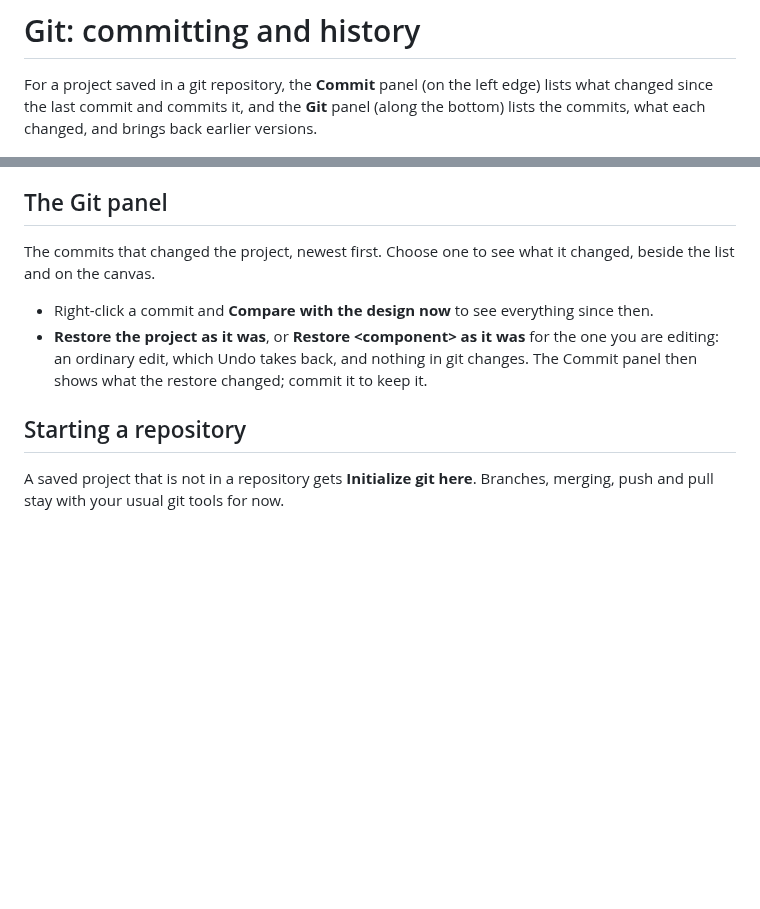
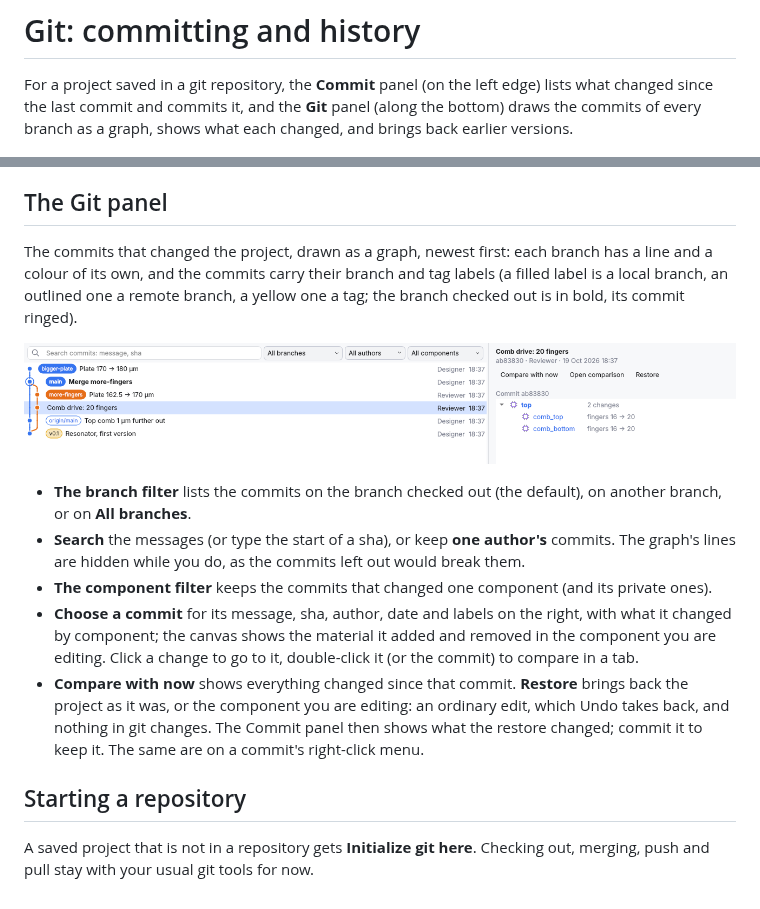
Before and after one commit to TorosBenjamin/mems-sketch, a Markdown page: docs/user/git.md, 2 parts joined by grey strips. Rendered like a GitHub page; pictures changed too: docs/images/git-panel.png (added); blank space fills up the shorter version.

```diff
--- a/docs/user/git.md
+++ b/docs/user/git.md
@@ -2,8 +2,8 @@
 
 For a project saved in a git repository, the **Commit** panel (on the left
 edge) lists what changed since the last commit and commits it, and the
-**Git** panel (along the bottom) lists the commits, what each changed, and
-brings back earlier versions.
+**Git** panel (along the bottom) draws the commits of every branch as a
+graph, shows what each changed, and brings back earlier versions.
 
 ![The Commit panel: the top comb went from 16 fingers to 20, with the material added and removed on the canvas](../images/git.png)
 
@@ -83,17 +83,32 @@ changed.
 
 ## The Git panel
 
-The commits that changed the project, newest first. Choose one to see what it
-changed, beside the list and on the canvas.
+The commits that changed the project, drawn as a graph, newest first: each
+branch has a line and a colour of its own, and the commits carry their branch
+and tag labels (a filled label is a local branch, an outlined one a remote
+branch, a yellow one a tag; the branch checked out is in bold, its commit
+ringed).
 
-- Right-click a commit and **Compare with the design now** to see everything
-  since then.
-- **Restore the project as it was**, or **Restore &lt;component&gt; as it
-  was** for the one you are editing: an ordinary edit, which Undo takes back,
-  and nothing in git changes. The Commit panel then shows what the restore
-  changed; commit it to keep it.
+![The Git panel: the commits of every branch, with the chosen one's message and changes on the right](../images/git-panel.png)
+
+- **The branch filter** lists the commits on the branch checked out (the
+  default), on another branch, or on **All branches**.
+- **Search** the messages (or type the start of a sha), or keep **one
+  author's** commits. The graph's lines are hidden while you do, as the
+  commits left out would break them.
+- **The component filter** keeps the commits that changed one component (and
+  its private ones).
+- **Choose a commit** for its message, sha, author, date and labels on the
+  right, with what it changed by component; the canvas shows the material it
+  added and removed in the component you are editing. Click a change to go to
+  it, double-click it (or the commit) to compare in a tab.
+- **Compare with now** shows everything changed since that commit.
+  **Restore** brings back the project as it was, or the component you are
+  editing: an ordinary edit, which Undo takes back, and nothing in git
+  changes. The Commit panel then shows what the restore changed; commit it to
+  keep it. The same are on a commit's right-click menu.
 
 ## Starting a repository
 
 A saved project that is not in a repository gets **Initialize git here**.
-Branches, merging, push and pull stay with your usual git tools for now.
+Checking out, merging, push and pull stay with your usual git tools for now.
```
Also changed, not shown: docs/developer/requirements.md (+5 -1 lines), 11 other files.
